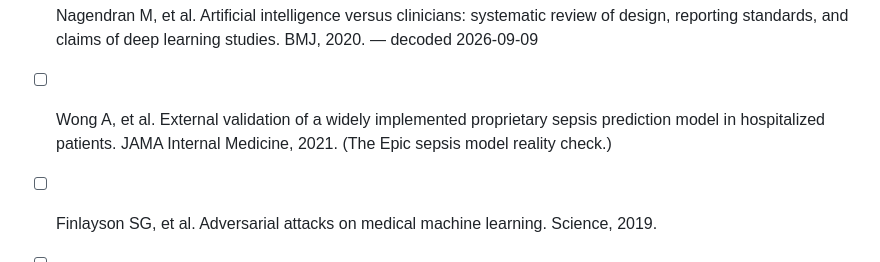
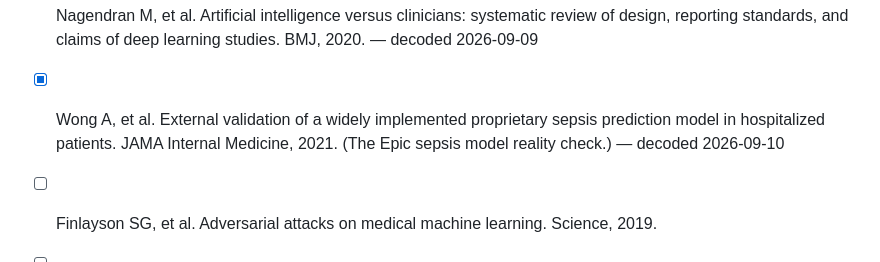
Before and after one commit to eshin01/Academic-Paper-Decoder, a Markdown page: reading-list/queue.md, the part around the change. Rendered like a GitHub page.

```diff
--- a/reading-list/queue.md
+++ b/reading-list/queue.md
@@ -17,7 +17,7 @@ case it jumps the queue). Check off entries as they are decoded and added to
 - [x] McKinney SM, et al. International evaluation of an AI system for breast cancer screening. Nature, 2020. (Also famous for the reproducibility debate it triggered.) — decoded 2026-09-07
 - [x] Liu X, et al. A comparison of deep learning performance against health-care professionals in detecting diseases from medical imaging: a systematic review and meta-analysis. Lancet Digital Health, 2019. — decoded 2026-09-08
 - [x] Nagendran M, et al. Artificial intelligence versus clinicians: systematic review of design, reporting standards, and claims of deep learning studies. BMJ, 2020. — decoded 2026-09-09
-- [ ] Wong A, et al. External validation of a widely implemented proprietary sepsis prediction model in hospitalized patients. JAMA Internal Medicine, 2021. (The Epic sepsis model reality check.)
+- [x] Wong A, et al. External validation of a widely implemented proprietary sepsis prediction model in hospitalized patients. JAMA Internal Medicine, 2021. (The Epic sepsis model reality check.) — decoded 2026-09-10
 - [ ] Finlayson SG, et al. Adversarial attacks on medical machine learning. Science, 2019.
 - [ ] Jumper J, et al. Highly accurate protein structure prediction with AlphaFold. Nature, 2021.
 - [ ] Poplin R, et al. Prediction of cardiovascular risk factors from retinal fundus photographs via deep learning. Nature Biomedical Engineering, 2018.
```
Also changed, not shown: reading-list/index.md (+1 -0 lines), reading-list/summaries/2026-09-10-wong-epic-sepsis-model-external-validation.md (added, +106 -0 lines).
